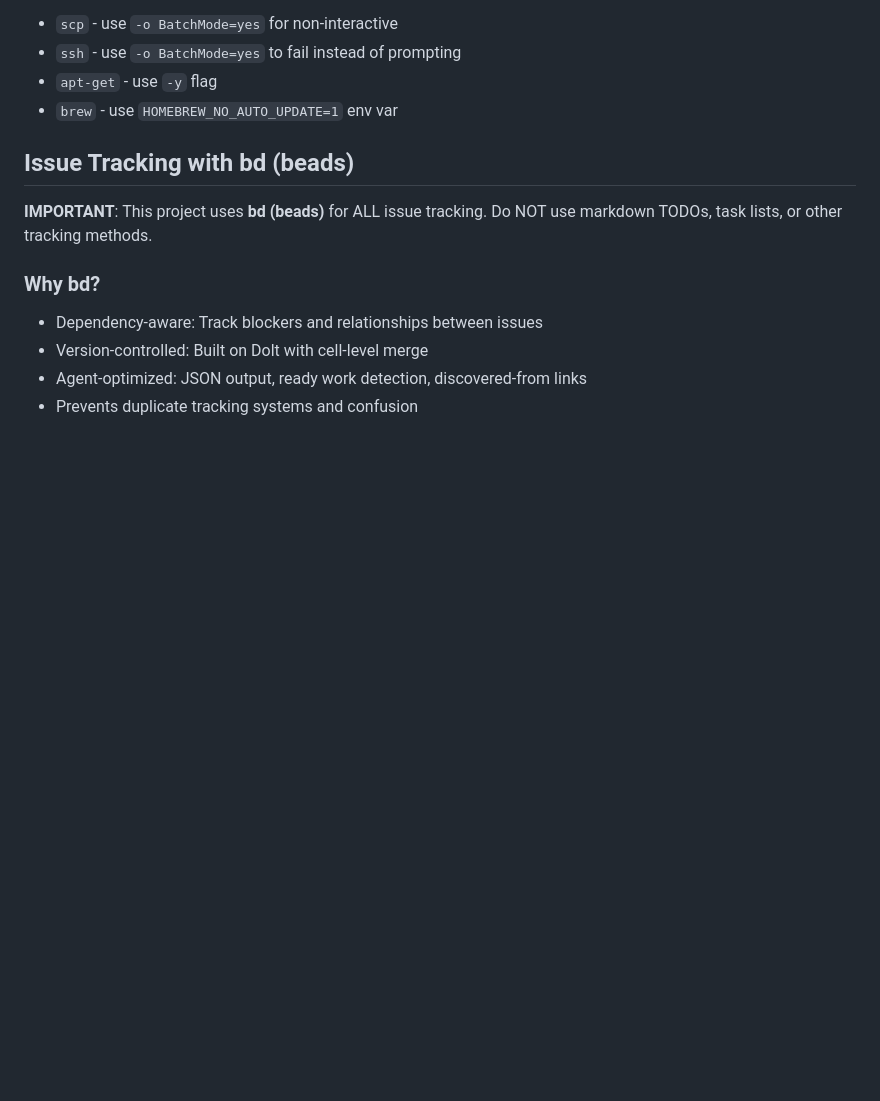
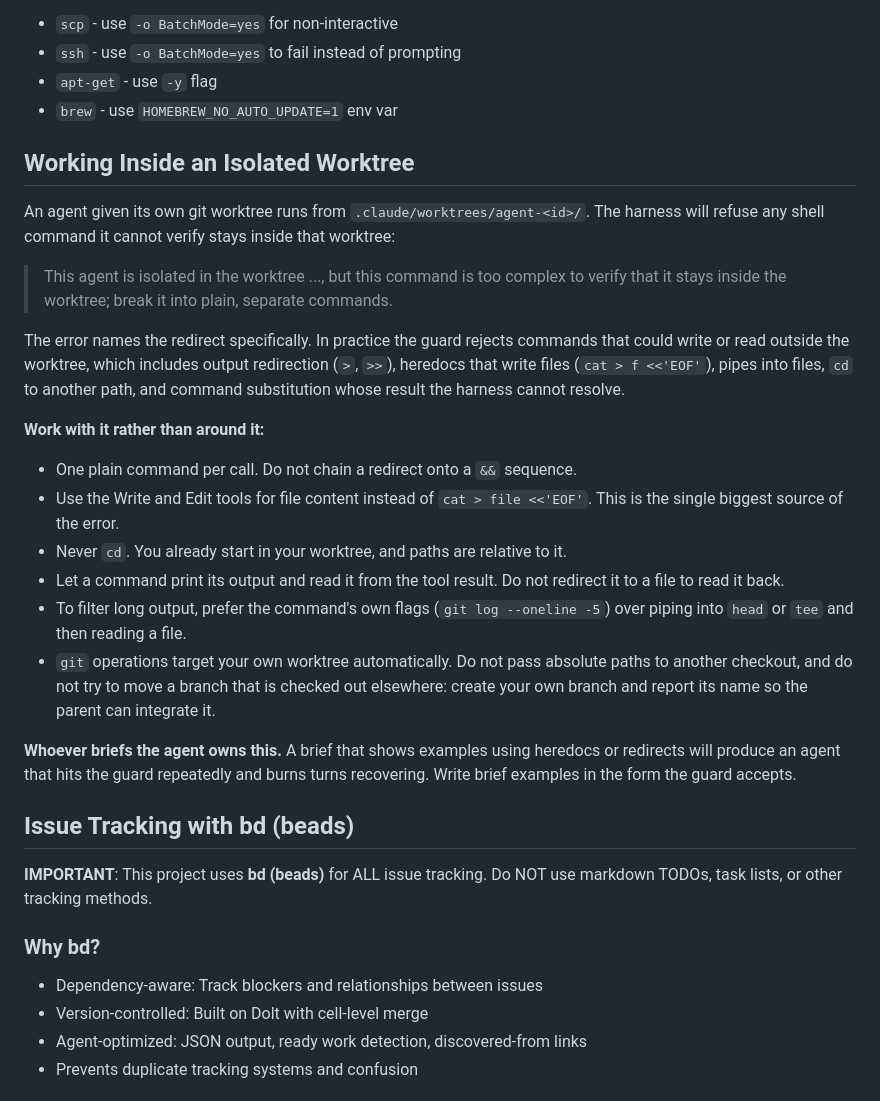
Before and after one commit to stride-nyc/code-quality-metrics, a Markdown page: AGENTS.md, the part around the change. GitHub-like rendering; blank space fills up the shorter version.

Commit message:
docs: tell worktree-isolated agents how to work with the guard
Agents given their own worktree were repeatedly refused, several turns each:

  This agent is isolated in the worktree ..., but this command is too complex to
  verify that it stays inside the worktree; break it into plain, separate commands.

The guard rejects anything it cannot prove stays inside the worktree, which covers
output redirection, cat heredocs writing files, pipes into files, cd, and command
substitution it cannot resolve.

AGENTS.md now records what to do instead: Write and Edit for file content rather
than shell heredocs, read command output from the tool result rather than
redirecting it to a file, never cd, prefer a command's own flags over piping into
head, and create your own branch rather than trying to move one that is checked
out in the parent.

The cause was upstream of the agents. Briefs written from the main checkout use
heredocs freely because they work there, and an agent copying that style hits the
guard on its first file write. The section says so, since whoever writes the brief
is the one who can prevent it.

Placed above the BEGIN BEADS INTEGRATION marker, since beads regenerates
everything inside that block and would otherwise discard this.

Co-Authored-By: Claude Opus 5 <noreply@anthropic.com>

```diff
--- a/AGENTS.md
+++ b/AGENTS.md
@@ -35,6 +35,37 @@ cp -rf source dest          # NOT: cp -r source dest
 - `ssh` - use `-o BatchMode=yes` to fail instead of prompting
 - `apt-get` - use `-y` flag
 - `brew` - use `HOMEBREW_NO_AUTO_UPDATE=1` env var
+
+## Working Inside an Isolated Worktree
+
+An agent given its own git worktree runs from `.claude/worktrees/agent-<id>/`. The harness
+will refuse any shell command it cannot verify stays inside that worktree:
+
+> This agent is isolated in the worktree ..., but this command is too complex to verify that
+> it stays inside the worktree; break it into plain, separate commands.
+
+The error names the redirect specifically. In practice the guard rejects commands that could
+write or read outside the worktree, which includes output redirection (`>`, `>>`), heredocs
+that write files (`cat > f <<'EOF'`), pipes into files, `cd` to another path, and command
+substitution whose result the harness cannot resolve.
+
+**Work with it rather than around it:**
+
+- One plain command per call. Do not chain a redirect onto a `&&` sequence.
+- Use the Write and Edit tools for file content instead of `cat > file <<'EOF'`. This is the
+  single biggest source of the error.
+- Never `cd`. You already start in your worktree, and paths are relative to it.
+- Let a command print its output and read it from the tool result. Do not redirect it to a
+  file to read it back.
+- To filter long output, prefer the command's own flags (`git log --oneline -5`) over piping
+  into `head` or `tee` and then reading a file.
+- `git` operations target your own worktree automatically. Do not pass absolute paths to
+  another checkout, and do not try to move a branch that is checked out elsewhere: create
+  your own branch and report its name so the parent can integrate it.
+
+**Whoever briefs the agent owns this.** A brief that shows examples using heredocs or
+redirects will produce an agent that hits the guard repeatedly and burns turns recovering.
+Write brief examples in the form the guard accepts.
 
 <!-- BEGIN BEADS INTEGRATION -->
 ## Issue Tracking with bd (beads)
```
